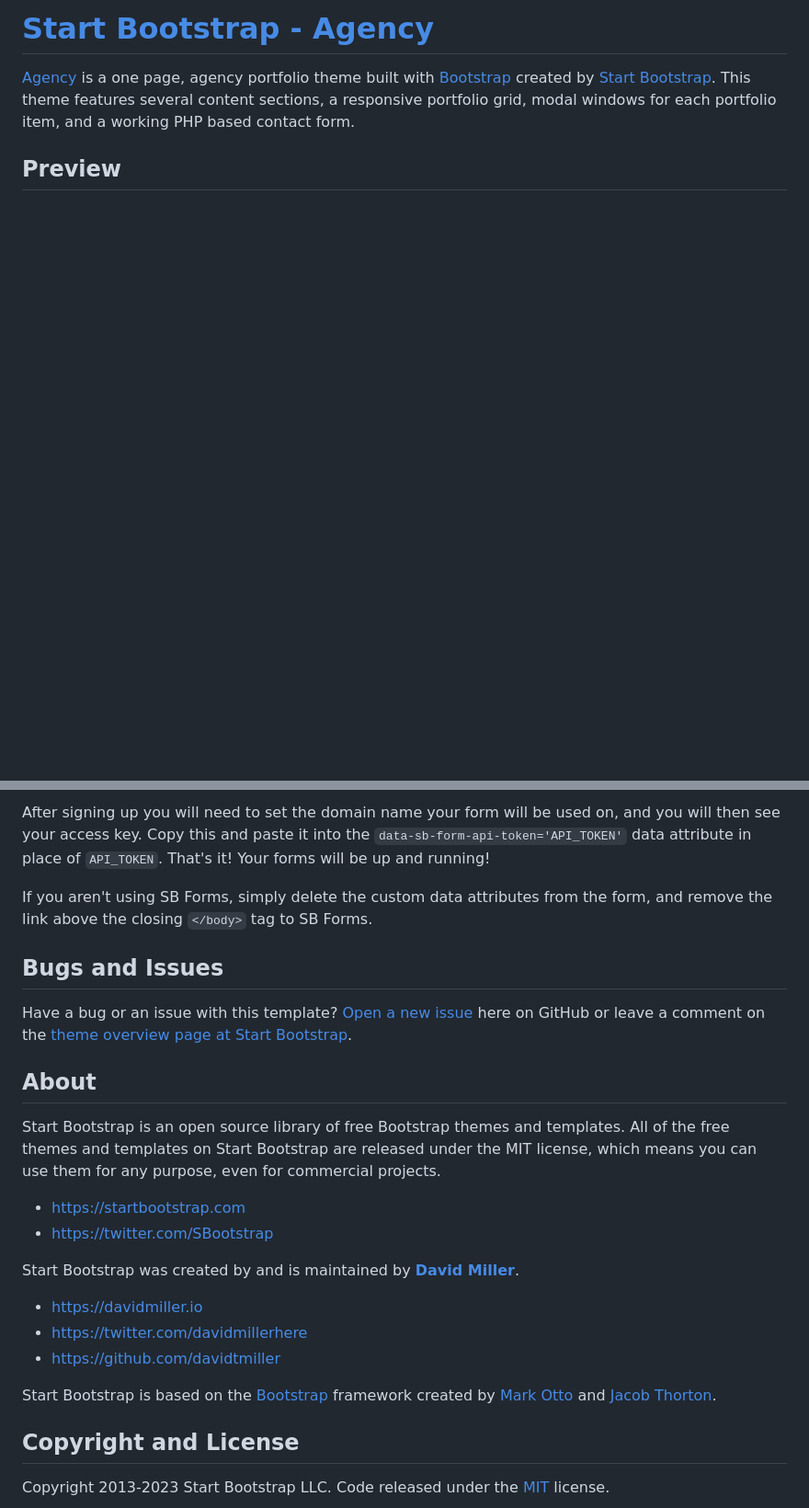
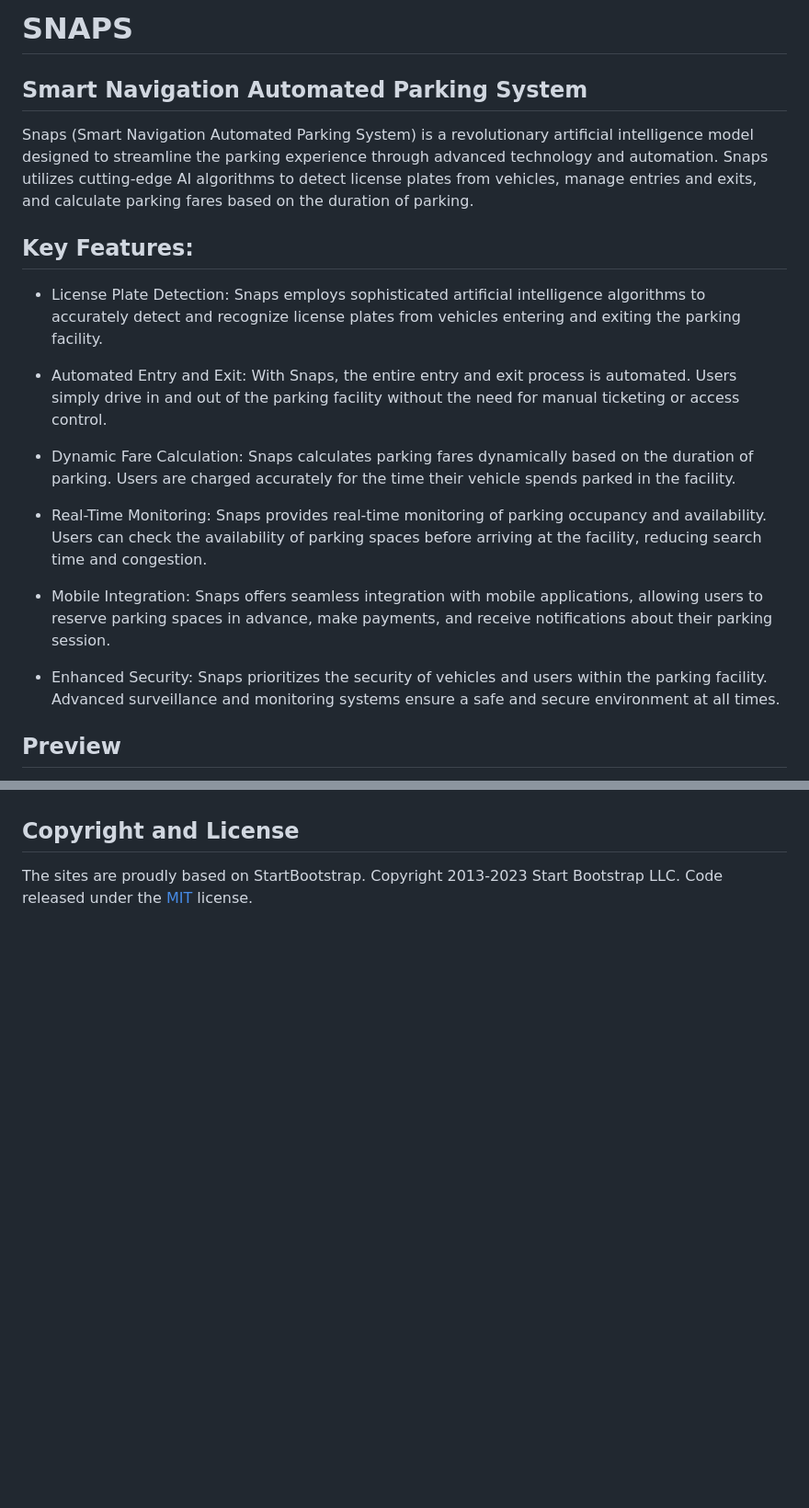
Before and after one commit to mandeepsinghmankoo/snapsystem, a Markdown page: README.md, 2 parts joined by grey strips. Shown at 92% size. Drawn GitHub-style; blank space fills up the shorter version.

```diff
--- a/README.md
+++ b/README.md
@@ -1,6 +1,21 @@
-# [Start Bootstrap - Agency](https://startbootstrap.com/theme/agency)
+# SNAPS
+## Smart Navigation Automated Parking System
 
-[Agency](https://startbootstrap.com/theme/agency) is a one page, agency portfolio theme built with [Bootstrap](https://getbootstrap.com/) created by [Start Bootstrap](https://startbootstrap.com/). This theme features several content sections, a responsive portfolio grid, modal windows for each portfolio item, and a working PHP based contact form.
+Snaps (Smart Navigation Automated Parking System) is a revolutionary artificial intelligence model designed to streamline the parking experience through advanced technology and automation. Snaps utilizes cutting-edge AI algorithms to detect license plates from vehicles, manage entries and exits, and calculate parking fares based on the duration of parking.
+
+
+## Key Features:
+* License Plate Detection: Snaps employs sophisticated artificial intelligence algorithms to accurately detect and recognize license plates from vehicles entering and exiting the parking facility.
+
+* Automated Entry and Exit: With Snaps, the entire entry and exit process is automated. Users simply drive in and out of the parking facility without the need for manual ticketing or access control.
+
+* Dynamic Fare Calculation: Snaps calculates parking fares dynamically based on the duration of parking. Users are charged accurately for the time their vehicle spends parked in the facility.
+
+* Real-Time Monitoring: Snaps provides real-time monitoring of parking occupancy and availability. Users can check the availability of parking spaces before arriving at the facility, reducing search time and congestion.
+
+* Mobile Integration: Snaps offers seamless integration with mobile applications, allowing users to reserve parking spaces in advance, make payments, and receive notifications about their parking session.
+
+* Enhanced Security: Snaps prioritizes the security of vehicles and users within the parking facility. Advanced surveillance and monitoring systems ensure a safe and secure environment at all times.
 
 ## Preview
 
@@ -54,29 +46,4 @@ SB Forms markup, all you need to do is sign up for [SB Forms on Start Bootstrap]
-After signing up you will need to set the domain name your form will be used on, and you will then see your
-access key. Copy this and paste it into the `data-sb-form-api-token='API_TOKEN'` data attribute in place of
-`API_TOKEN`. That's it! Your forms will be up and running!
-
-If you aren't using SB Forms, simply delete the custom data attributes from the form, and remove the link above the
-closing `</body>` tag to SB Forms.
-
-## Bugs and Issues
-
-Have a bug or an issue with this template? [Open a new issue](https://github.com/StartBootstrap/startbootstrap-agency/issues) here on GitHub or leave a comment on the [theme overview page at Start Bootstrap](https://startbootstrap.com/theme/agency).
-
-## About
-
-Start Bootstrap is an open source library of free Bootstrap themes and templates. All of the free themes and templates on Start Bootstrap are released under the MIT license, which means you can use them for any purpose, even for commercial projects.
-
-- <https://startbootstrap.com>
-- <https://twitter.com/SBootstrap>
-
-Start Bootstrap was created by and is maintained by **[David Miller](https://davidmiller.io/)**.
-
-- <https://davidmiller.io>
-- <https://twitter.com/davidmillerhere>
-- <https://github.com/davidtmiller>
-
-Start Bootstrap is based on the [Bootstrap](https://getbootstrap.com/) framework created by [Mark Otto](https://twitter.com/mdo) and [Jacob Thorton](https://twitter.com/fat).
 
 ## Copyright and License
-
+The sites are proudly based on StartBootstrap.
 Copyright 2013-2023 Start Bootstrap LLC. Code released under the [MIT](https://github.com/StartBootstrap/startbootstrap-agency/blob/master/LICENSE) license.
```
Also changed, not shown: other parts of README.md (+9 -32 lines).
